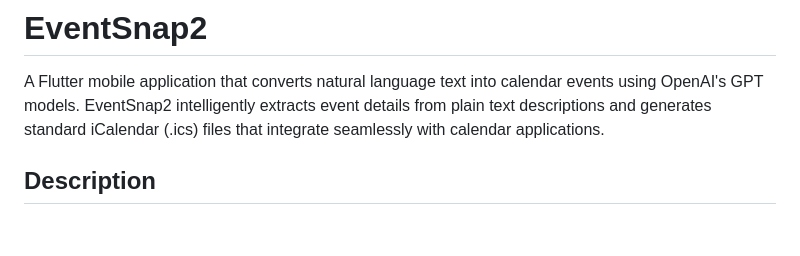
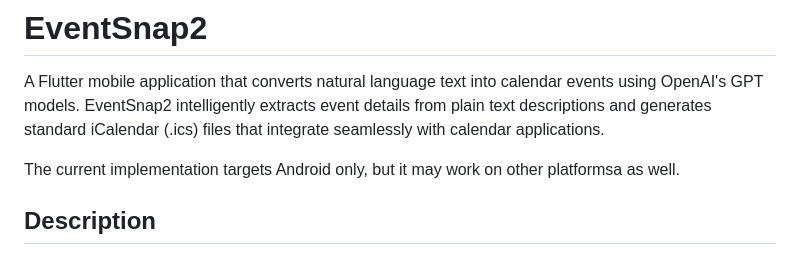
Before and after one commit to nahu02/EventSnap2, a Markdown page: README.md, the part around the change. GitHub-like rendering; blank space fills up the shorter version.

Commit message:
Update README platform info

```diff
--- a/README.md
+++ b/README.md
@@ -1,6 +1,8 @@
 # EventSnap2
 
 A Flutter mobile application that converts natural language text into calendar events using OpenAI's GPT models. EventSnap2 intelligently extracts event details from plain text descriptions and generates standard iCalendar (.ics) files that integrate seamlessly with calendar applications.
+
+The current implementation targets Android only, but it may work on other platformsa as well.
 
 ## Description
 
```
